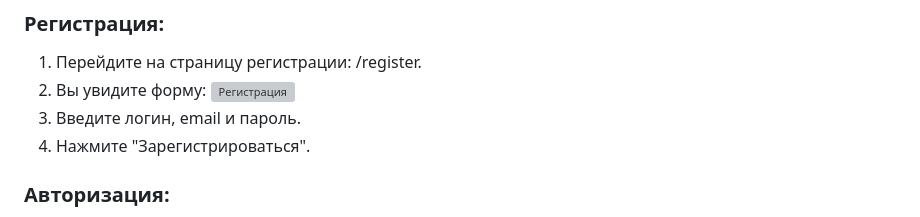
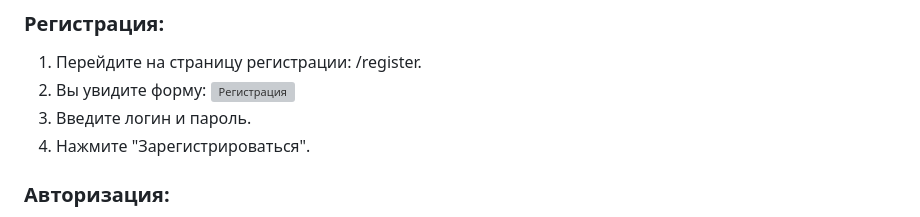
Before and after one commit to BokGosha/DailyVibe, a Markdown page: README.md, the part around the change. Drawn GitHub-style; grey boxes are pictures that could not be loaded.

```diff
--- a/README.md
+++ b/README.md
@@ -49,7 +49,7 @@
 1. Перейдите на страницу регистрации: /register.
 2. Вы увидите форму:
 ![Регистрация](https://github.com/user-attachments/assets/333629b9-0d54-4407-b19d-065847f89339)
-3. Введите логин, email и пароль.
+3. Введите логин и пароль.
 4. Нажмите "Зарегистрироваться".
 
 ### Авторизация:
```
